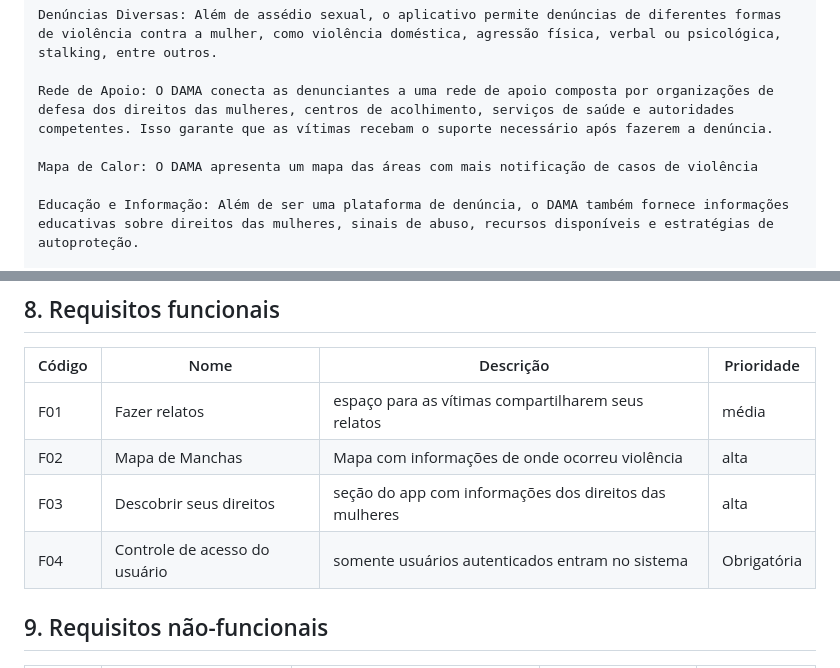
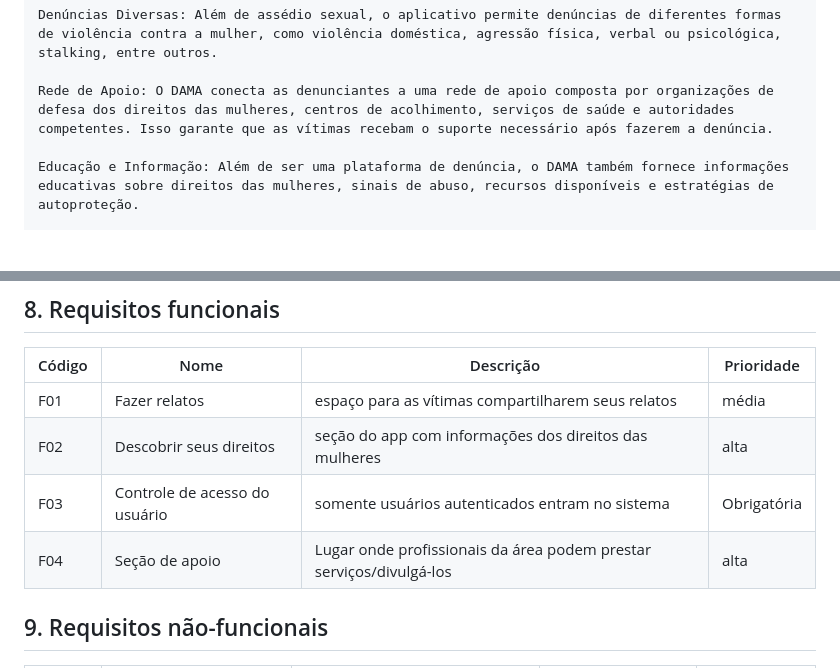
Before and after one commit to Gioobarros/qualidade-software-dama, a Markdown page: doc/visao/doc-visao.md, 2 parts joined by grey strips. GitHub-like rendering; blank space fills up the shorter version.

Commit message:
Alterações pós reunião

```diff
--- a/doc/visao/doc-visao.md
+++ b/doc/visao/doc-visao.md
@@ -90,8 +90,6 @@ DAMA é um webapp projetado para combater a subnotificação da violência contr
 
     Rede de Apoio: O DAMA conecta as denunciantes a uma rede de apoio composta por organizações de defesa dos direitos das mulheres, centros de acolhimento, serviços de saúde e autoridades competentes. Isso garante que as vítimas recebam o suporte necessário após fazerem a denúncia.
 
-    Mapa de Calor: O DAMA apresenta um mapa das áreas com mais notificação de casos de violência
-
     Educação e Informação: Além de ser uma plataforma de denúncia, o DAMA também fornece informações educativas sobre direitos das mulheres, sinais de abuso, recursos disponíveis e estratégias de autoproteção.
 
     Dados Estatísticos: O aplicativo coleta dados estatísticos sobre casos de violência relatados, fornecendo insights valiosos para pesquisadores, organizações governamentais e não governamentais na formulação de políticas e programas de prevenção mais eficazes.
@@ -103,9 +101,9 @@ DAMA é um webapp projetado para combater a subnotificação da violência contr
 | Código | Nome | Descrição | Prioridade |
 | --- | --- | --- | --- |
 | F01 | Fazer relatos | espaço para as vítimas compartilharem seus relatos | média |
-| F02 | Mapa de Manchas | Mapa com informações de onde ocorreu violência | alta |
-| F03 | Descobrir seus direitos | seção do app com informações dos direitos das mulheres | alta |
-| F04 | Controle de acesso do usuário | somente usuários autenticados entram no sistema| Obrigatória |
+| F02 | Descobrir seus direitos | seção do app com informações dos direitos das mulheres | alta |
+| F03 | Controle de acesso do usuário | somente usuários autenticados entram no sistema| Obrigatória |
+| F04 | Seção de apoio | Lugar onde profissionais da área podem prestar serviços/divulgá-los | alta |
 
 ## 9. Requisitos não-funcionais
 
```
